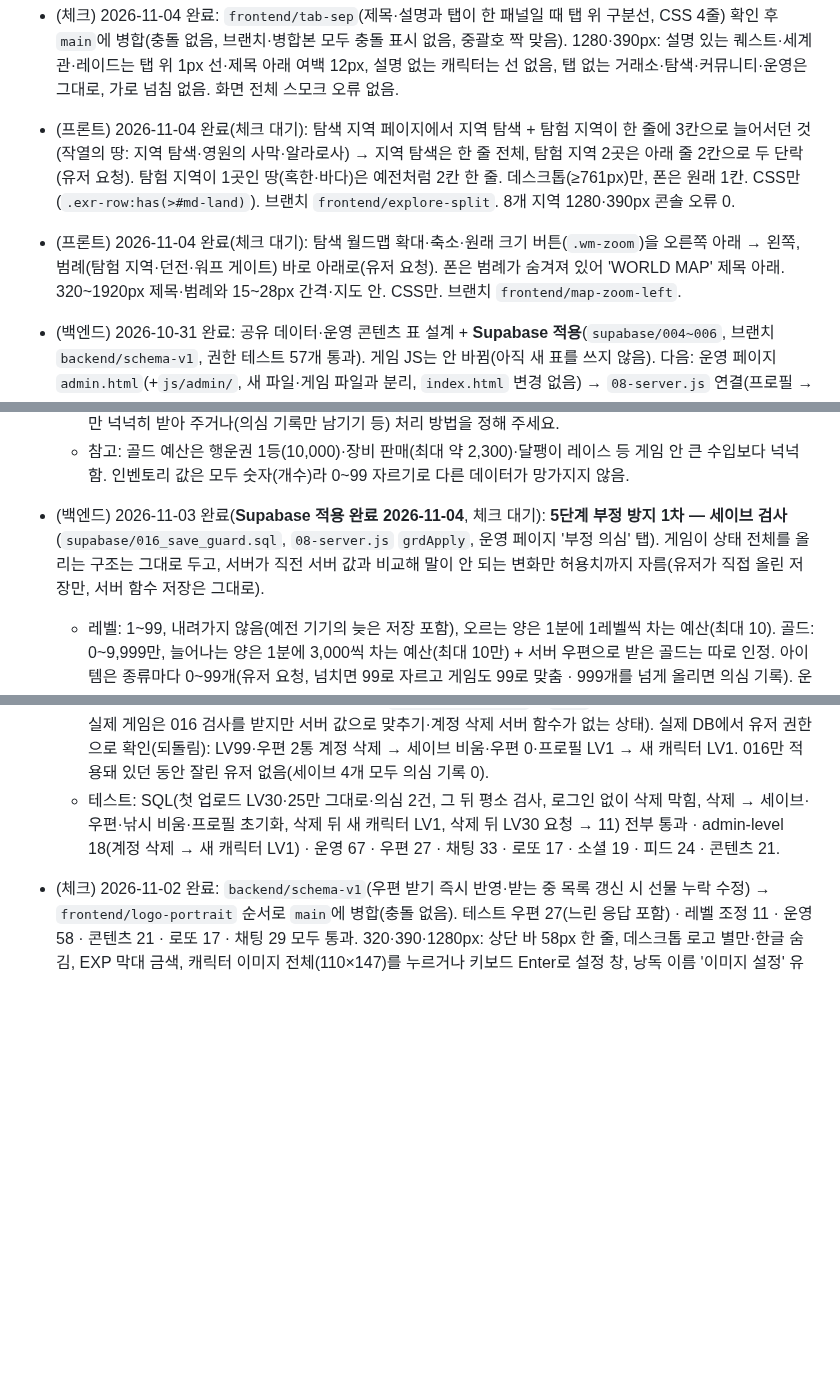
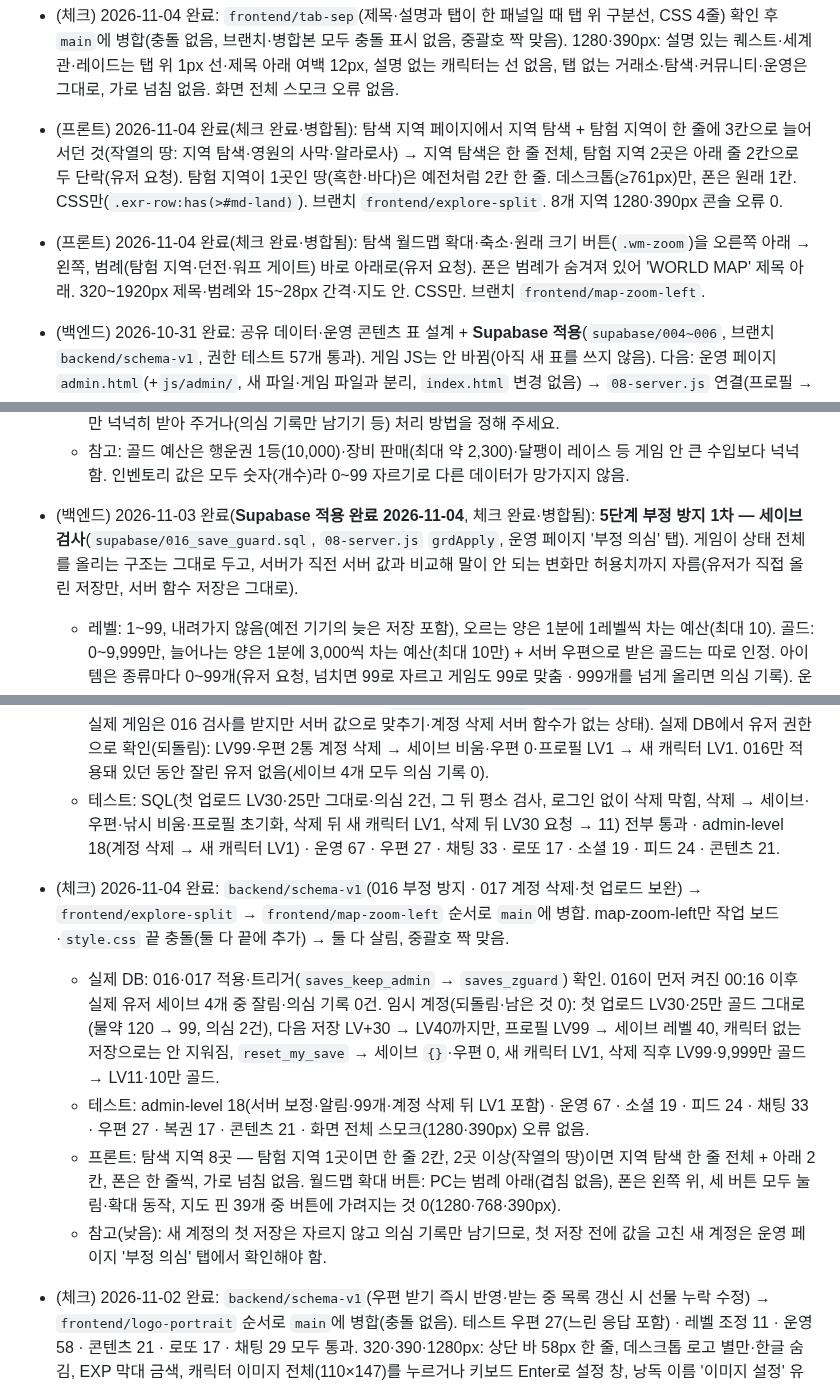
Before and after one commit to kaonteck/blesetsaga, a Markdown page: CLAUDE.md, 3 parts joined by grey strips. Rendered like a GitHub page; blank space fills up the shorter version.

Commit message:
체크: 부정 방지(016·017)·탐색 지역 단락·월드맵 확대 버튼 확인 후 병합
Co-Authored-By: Claude Opus 5.5 <noreply@anthropic.com>
Claude-Session: https://claude.ai/code/session_01Rt9UaxYa5rh9NTFnoo9LqZ

```diff
--- a/CLAUDE.md
+++ b/CLAUDE.md
@@ -152,8 +152,8 @@
 - (프론트) 2026-11-04 완료(체크 완료·병합됨): 브랜치 `frontend/role-icons`. ① 페이지 제목줄 부가 설명(`.page-head p`, 퀘스트·세계관·거래소·레이드·운영)을 캐릭터 카드 칭호와 같은 11.5px로(유저 요청). ② 체크 재요청 — 긴 화면에서 상단 바 고정이 풀리던 것: 18행 `html,body{height:100%}` → `height:auto;min-height:100%`. 1280·768·390px × 메인·커뮤니티·거래소·캐릭터·레이드·퀘스트 끝까지 내려도 상단 바 top 0, 높이 100%에 기대던 규칙 없음, 상단 바 한 줄·콘솔 오류 0.
 - (체크) 2026-11-04 완료: `frontend/role-icons`(필요 역할 아이콘 · 제목줄 설명 11.5px · 긴 화면 상단 바 고정) 확인 후 `main`에 병합(충돌 없음). 상단 바: 1280·768·390px × 메인·커뮤니티·거래소·캐릭터·레이드·퀘스트·세계관·탐색 맨 아래까지 내려도 top 0(고침 전 폰은 모든 화면·PC는 긴 화면에서 사라짐), 가로 넘침 없음. 높이 바꾼 뒤 캐릭터 만들기·전투 화면 모양 이상 없음, 바탕색 끝까지 같음. 역할 아이콘 15px·역할 색(탱 파랑·딜 빨강·힐 초록), 낭독 '탱커 1명' 등, 역할 없는 몬스터는 예전과 같이 빈칸. 화면 전체 스모크(1280·390px) 오류 없음 · 채팅 33 · 운영 65 · 소셜 19 통과.
 - (체크) 2026-11-04 완료: `frontend/tab-sep`(제목·설명과 탭이 한 패널일 때 탭 위 구분선, CSS 4줄) 확인 후 `main`에 병합(충돌 없음, 브랜치·병합본 모두 충돌 표시 없음, 중괄호 짝 맞음). 1280·390px: 설명 있는 퀘스트·세계관·레이드는 탭 위 1px 선·제목 아래 여백 12px, 설명 없는 캐릭터는 선 없음, 탭 없는 거래소·탐색·커뮤니티·운영은 그대로, 가로 넘침 없음. 화면 전체 스모크 오류 없음.
-- (프론트) 2026-11-04 완료(체크 대기): 탐색 지역 페이지에서 지역 탐색 + 탐험 지역이 한 줄에 3칸으로 늘어서던 것(작열의 땅: 지역 탐색·영원의 사막·알라로사) → 지역 탐색은 한 줄 전체, 탐험 지역 2곳은 아래 줄 2칸으로 두 단락(유저 요청). 탐험 지역이 1곳인 땅(혹한·바다)은 예전처럼 2칸 한 줄. 데스크톱(≥761px)만, 폰은 원래 1칸. CSS만(`.exr-row:has(>#md-land)`). 브랜치 `frontend/explore-split`. 8개 지역 1280·390px 콘솔 오류 0.
-- (프론트) 2026-11-04 완료(체크 대기): 탐색 월드맵 확대·축소·원래 크기 버튼(`.wm-zoom`)을 오른쪽 아래 → 왼쪽, 범례(탐험 지역·던전·워프 게이트) 바로 아래로(유저 요청). 폰은 범례가 숨겨져 있어 'WORLD MAP' 제목 아래. 320~1920px 제목·범례와 15~28px 간격·지도 안. CSS만. 브랜치 `frontend/map-zoom-left`.
+- (프론트) 2026-11-04 완료(체크 완료·병합됨): 탐색 지역 페이지에서 지역 탐색 + 탐험 지역이 한 줄에 3칸으로 늘어서던 것(작열의 땅: 지역 탐색·영원의 사막·알라로사) → 지역 탐색은 한 줄 전체, 탐험 지역 2곳은 아래 줄 2칸으로 두 단락(유저 요청). 탐험 지역이 1곳인 땅(혹한·바다)은 예전처럼 2칸 한 줄. 데스크톱(≥761px)만, 폰은 원래 1칸. CSS만(`.exr-row:has(>#md-land)`). 브랜치 `frontend/explore-split`. 8개 지역 1280·390px 콘솔 오류 0.
+- (프론트) 2026-11-04 완료(체크 완료·병합됨): 탐색 월드맵 확대·축소·원래 크기 버튼(`.wm-zoom`)을 오른쪽 아래 → 왼쪽, 범례(탐험 지역·던전·워프 게이트) 바로 아래로(유저 요청). 폰은 범례가 숨겨져 있어 'WORLD MAP' 제목 아래. 320~1920px 제목·범례와 15~28px 간격·지도 안. CSS만. 브랜치 `frontend/map-zoom-left`.
 - (백엔드) 2026-10-31 완료: 공유 데이터·운영 콘텐츠 표 설계 + **Supabase 적용**(`supabase/004~006`, 브랜치 `backend/schema-v1`, 권한 테스트 57개 통과). 게임 JS는 안 바뀜(아직 새 표를 쓰지 않음). 다음: 운영 페이지 `admin.html`(+`js/admin/`, 새 파일·게임 파일과 분리, `index.html` 변경 없음) → `08-server.js` 연결(프로필 → 콘텐츠 → 우편·채팅·피드).
 - (백엔드) 2026-10-31 완료: 운영 페이지 `/admin.html` + `js/admin/a1~a5` (새 파일만). 콘텐츠 편집(초안·공개·예약·되돌리기·기본값 비교·가져오기/내보내기)·회원·우편·문의/신고·초대코드·운영 기록. 브라우저 테스트 46개 통과(`supabase/tests/admin-ui/`).
 - (체크) 2026-10-31 완료: `backend/schema-v1`(운영 페이지 `admin.html`·`js/admin/`·SQL 004~006) 확인 후 `main`에 병합. 운영 페이지 테스트 46/46 통과, 유저 글 HTML 삽입 시험 6개 탭 안전, 실제 DB에서 일반 계정의 운영 함수·초안·운영 기록 접근 차단 확인, 병합 후 게임 회귀 테스트 통과. 상세: `checks/2026-10-31-admin.md`.
@@ -216,7 +216,7 @@
     ① **계정 삭제가 안 됨:** 설정 › 계정 삭제는 캐릭터 없는 상태(`me` 없음)를 저장하는데, `saves_guard`가 "예전 캐릭터를 지우지 못하게" 서버의 예전 `me`를 그대로 둠 → 새 캐릭터(LV1·100골드)를 만들면 **LV30이 그대로 붙음**(레벨은 내려가지 않음 규칙, guard.rev=1로 게임도 LV30에 맞춤). 삭제를 원하는 유저가 지울 수 없고, 새 캐릭터가 예전 레벨을 이어받음. 계정 삭제는 서버 함수(예: `reset_my_save()` security definer, 우편·행운권 등 함께 정리)로 하고, 게임의 `acc-del-yes`를 서버 모드에서 그 함수로 바꿔 주세요(메인/프론트와 함께).
     ② **첫 업로드가 잘림:** 서버에 세이브가 없는 계정이 이 기기에서 키운 캐릭터를 처음 올리면 INSERT라 예전 값이 LV1·0골드로 계산됨 → LV30·25만 골드·물약 120 → **LV11·10만 골드·물약 99로 잘리고 부정 의심 2건** 기록. 서버 연결 전 로컬에서 키운 유저가 처음 로그인할 때 걸림. 첫 INSERT는 한 번만 넉넉히 받아 주거나(의심 기록만 남기기 등) 처리 방법을 정해 주세요.
   - 참고: 골드 예산은 행운권 1등(10,000)·장비 판매(최대 약 2,300)·달팽이 레이스 등 게임 안 큰 수입보다 넉넉함. 인벤토리 값은 모두 숫자(개수)라 0~99 자르기로 다른 데이터가 망가지지 않음.
-- (백엔드) 2026-11-03 완료(**Supabase 적용 완료 2026-11-04**, 체크 대기): **5단계 부정 방지 1차 — 세이브 검사**(`supabase/016_save_guard.sql`, `08-server.js` `grdApply`, 운영 페이지 '부정 의심' 탭). 게임이 상태 전체를 올리는 구조는 그대로 두고, 서버가 직전 서버 값과 비교해 말이 안 되는 변화만 허용치까지 자름(유저가 직접 올린 저장만, 서버 함수 저장은 그대로).
+- (백엔드) 2026-11-03 완료(**Supabase 적용 완료 2026-11-04**, 체크 완료·병합됨): **5단계 부정 방지 1차 — 세이브 검사**(`supabase/016_save_guard.sql`, `08-server.js` `grdApply`, 운영 페이지 '부정 의심' 탭). 게임이 상태 전체를 올리는 구조는 그대로 두고, 서버가 직전 서버 값과 비교해 말이 안 되는 변화만 허용치까지 자름(유저가 직접 올린 저장만, 서버 함수 저장은 그대로).
   - 레벨: 1~99, 내려가지 않음(예전 기기의 늦은 저장 포함), 오르는 양은 1분에 1레벨씩 차는 예산(최대 10). 골드: 0~9,999만, 늘어나는 양은 1분에 3,000씩 차는 예산(최대 10만) + 서버 우편으로 받은 골드는 따로 인정. 아이템은 종류마다 0~99개(유저 요청, 넘치면 99로 자르고 게임도 99로 맞춤 · 999개를 넘게 올리면 의심 기록). 운영 조정 번호(`adminRev`)는 유저가 못 올림. 공개 프로필 레벨 = 세이브 레벨. 행운권 구매 서버에서도 LV10 이상(`LOW_LEVEL`).
   - 잘리면 `saves.guard`(유저가 못 쓰는 새 열)에 기록·보정 번호 올림 → 게임은 저장 응답을 보고 서버의 레벨·경험치·골드로 맞추고 알림(다음 저장에서 반복되지 않음). 운영 페이지 '부정 의심' 탭에서 요청 값 → 남긴 값 확인·기록 지우기.
   - 실측 기준: 초반 최고 약 0.7레벨/분, 필드 1판 최대 약 400골드, 장비 1개 최대 판매 약 2,300골드, 8시간 자동 사냥 약 2만 골드 → 정상 플레이는 안 걸림. 아직 못 막는 것: 예산 안에서의 조작(최대 1분 3,000골드·1레벨), 아이템을 없던 데서 만들기(개수만 99개로 제한). 다음 단계는 보상 지급을 서버 함수로 옮기기.
@@ -229,6 +229,11 @@
   - ② 첫 업로드: 계정의 첫 저장(INSERT, 유저는 세이브를 못 지우므로 계정마다 한 번)은 레벨·골드를 자르지 않고 받음(아이템 99개·골드 최대치만 적용). LV11 이상·10만 골드 초과면 '첫 업로드' 의심 기록만. 계정 삭제 뒤 새 캐릭터는 UPDATE라 예산 검사를 그대로 받음(삭제로 첫 업로드 예외 재사용 불가).
   - **체크 요청:** 016·017 모두 실제 DB 적용됨 → `backend/schema-v1`을 `main`에 합쳐도 됩니다(합치기 전까지 실제 게임은 016 검사를 받지만 서버 값으로 맞추기·계정 삭제 서버 함수가 없는 상태). 실제 DB에서 유저 권한으로 확인(되돌림): LV99·우편 2통 계정 삭제 → 세이브 비움·우편 0·프로필 LV1 → 새 캐릭터 LV1. 016만 적용돼 있던 동안 잘린 유저 없음(세이브 4개 모두 의심 기록 0).
   - 테스트: SQL(첫 업로드 LV30·25만 그대로·의심 2건, 그 뒤 평소 검사, 로그인 없이 삭제 막힘, 삭제 → 세이브·우편·낚시 비움·프로필 초기화, 삭제 뒤 새 캐릭터 LV1, 삭제 뒤 LV30 요청 → 11) 전부 통과 · admin-level 18(계정 삭제 → 새 캐릭터 LV1) · 운영 67 · 우편 27 · 채팅 33 · 로또 17 · 소셜 19 · 피드 24 · 콘텐츠 21.
+- (체크) 2026-11-04 완료: `backend/schema-v1`(016 부정 방지 · 017 계정 삭제·첫 업로드 보완) → `frontend/explore-split` → `frontend/map-zoom-left` 순서로 `main`에 병합. map-zoom-left만 작업 보드·`style.css` 끝 충돌(둘 다 끝에 추가) → 둘 다 살림, 중괄호 짝 맞음.
+  - 실제 DB: 016·017 적용·트리거(`saves_keep_admin` → `saves_zguard`) 확인. 016이 먼저 켜진 00:16 이후 실제 유저 세이브 4개 중 잘림·의심 기록 0건. 임시 계정(되돌림·남은 것 0): 첫 업로드 LV30·25만 골드 그대로(물약 120 → 99, 의심 2건), 다음 저장 LV+30 → LV40까지만, 프로필 LV99 → 세이브 레벨 40, 캐릭터 없는 저장으로는 안 지워짐, `reset_my_save` → 세이브 `{}`·우편 0, 새 캐릭터 LV1, 삭제 직후 LV99·9,999만 골드 → LV11·10만 골드.
+  - 테스트: admin-level 18(서버 보정·알림·99개·계정 삭제 뒤 LV1 포함) · 운영 67 · 소셜 19 · 피드 24 · 채팅 33 · 우편 27 · 복권 17 · 콘텐츠 21 · 화면 전체 스모크(1280·390px) 오류 없음.
+  - 프론트: 탐색 지역 8곳 — 탐험 지역 1곳이면 한 줄 2칸, 2곳 이상(작열의 땅)이면 지역 탐색 한 줄 전체 + 아래 2칸, 폰은 한 줄씩, 가로 넘침 없음. 월드맵 확대 버튼: PC는 범례 아래(겹침 없음), 폰은 왼쪽 위, 세 버튼 모두 눌림·확대 동작, 지도 핀 39개 중 버튼에 가려지는 것 0(1280·768·390px).
+  - 참고(낮음): 새 계정의 첫 저장은 자르지 않고 의심 기록만 남기므로, 첫 저장 전에 값을 고친 새 계정은 운영 페이지 '부정 의심' 탭에서 확인해야 함.
 - (체크) 2026-11-02 완료: `backend/schema-v1`(우편 받기 즉시 반영·받는 중 목록 갱신 시 선물 누락 수정) → `frontend/logo-portrait` 순서로 `main`에 병합(충돌 없음). 테스트 우편 27(느린 응답 포함) · 레벨 조정 11 · 운영 58 · 콘텐츠 21 · 로또 17 · 채팅 29 모두 통과. 320·390·1280px: 상단 바 58px 한 줄, 데스크톱 로고 별만·한글 숨김, EXP 막대 금색, 캐릭터 이미지 전체(110×147)를 누르거나 키보드 Enter로 설정 창, 낭독 이름 '이미지 설정' 유지. 콘솔 오류 0.
 
 - (체크) 2026-11-02 완료(010 Supabase 적용 · `main` 병합): 사용자 요청으로 **체크가 예외로 구현**한 임시 운영 도구 — 운영 페이지 회원 탭 '레벨' 버튼으로 다른 유저 레벨 조정. 브랜치 `check/admin-level`. 바뀐 파일: `supabase/010_admin_level.sql`(새 파일, `admin_set_level` + `saves_keep_admin` 트리거), `js/08-server.js`(`cloudPush` 저장 응답에서 `adminRev`·레벨·경험치 받기 → `admApply`, 로그인 때 로컬이 더 최근이어도 레벨은 서버 값), `js/admin/a4-ops.js`(버튼·창·운영 기록 '레벨 조정'), `js/admin/a1-core.js`(오류 문구), 테스트 `supabase/tests/admin-level/`(새) · `admin-ui`·`rls-test.sql` 단계 추가.
```
Also changed, not shown: other parts of CLAUDE.md (+1 -1 lines).
